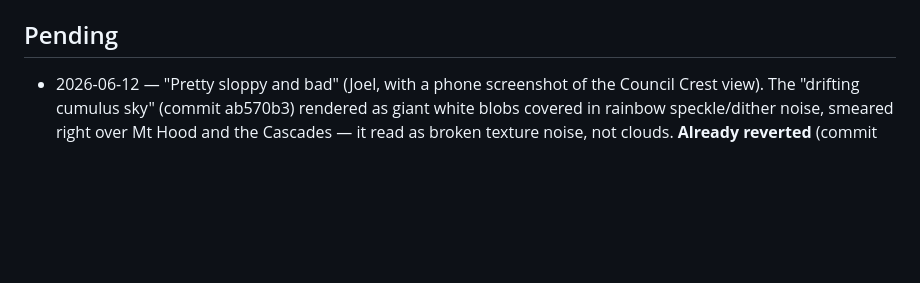
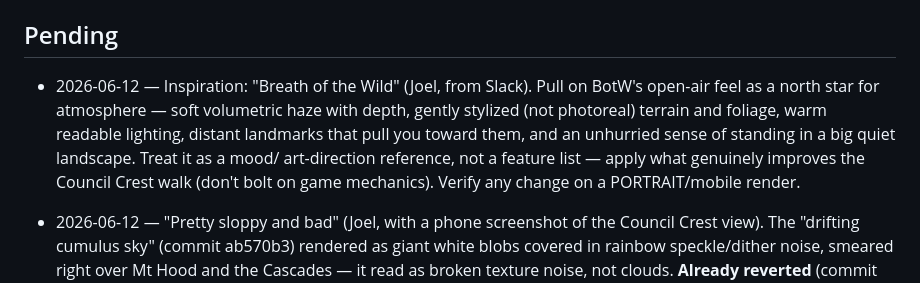
Before and after one commit to Joeltbond/sw-portland-3d, a Markdown page: FEEDBACK.md, the part around the change. GitHub-like rendering; blank space fills up the shorter version.

Commit message:
feedback: Joel 'Breath of the Wild' as atmosphere/art-direction north star
Co-Authored-By: Claude Opus 4.8 <noreply@anthropic.com>

```diff
--- a/FEEDBACK.md
+++ b/FEEDBACK.md
@@ -12,6 +12,15 @@ it. Newest pending items matter most. If `## Pending` is empty, proceed with the
 normal backlog.
 
 ## Pending
+
+- 2026-06-12 — Inspiration: "Breath of the Wild" (Joel, from Slack). Pull on
+  BotW's open-air feel as a north star for atmosphere — soft volumetric haze
+  with depth, gently stylized (not photoreal) terrain and foliage, warm
+  readable lighting, distant landmarks that pull you toward them, and an
+  unhurried sense of standing in a big quiet landscape. Treat it as a mood/
+  art-direction reference, not a feature list — apply what genuinely improves
+  the Council Crest walk (don't bolt on game mechanics). Verify any change on a
+  PORTRAIT/mobile render.
 
 - 2026-06-12 — "Pretty sloppy and bad" (Joel, with a phone screenshot of the
   Council Crest view). The "drifting cumulus sky" (commit ab570b3) rendered as
```
